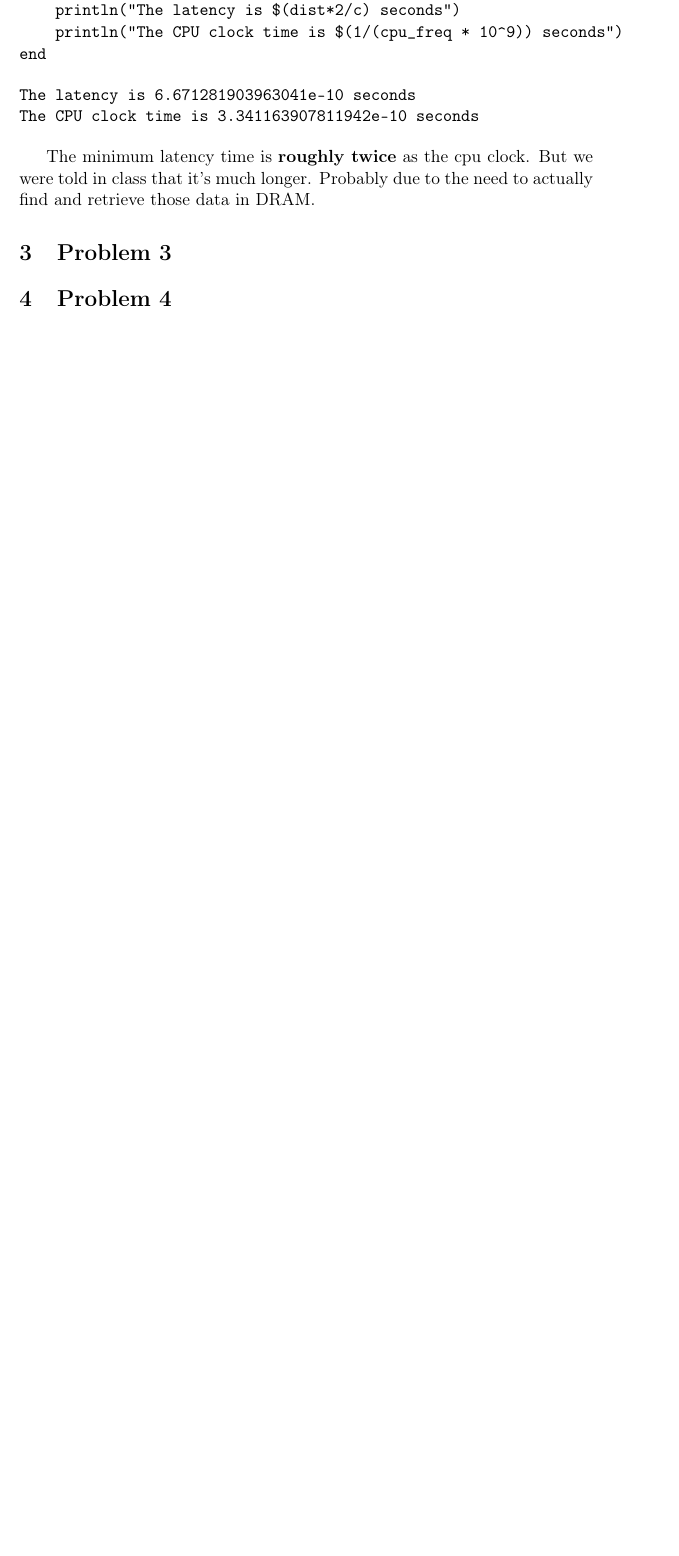
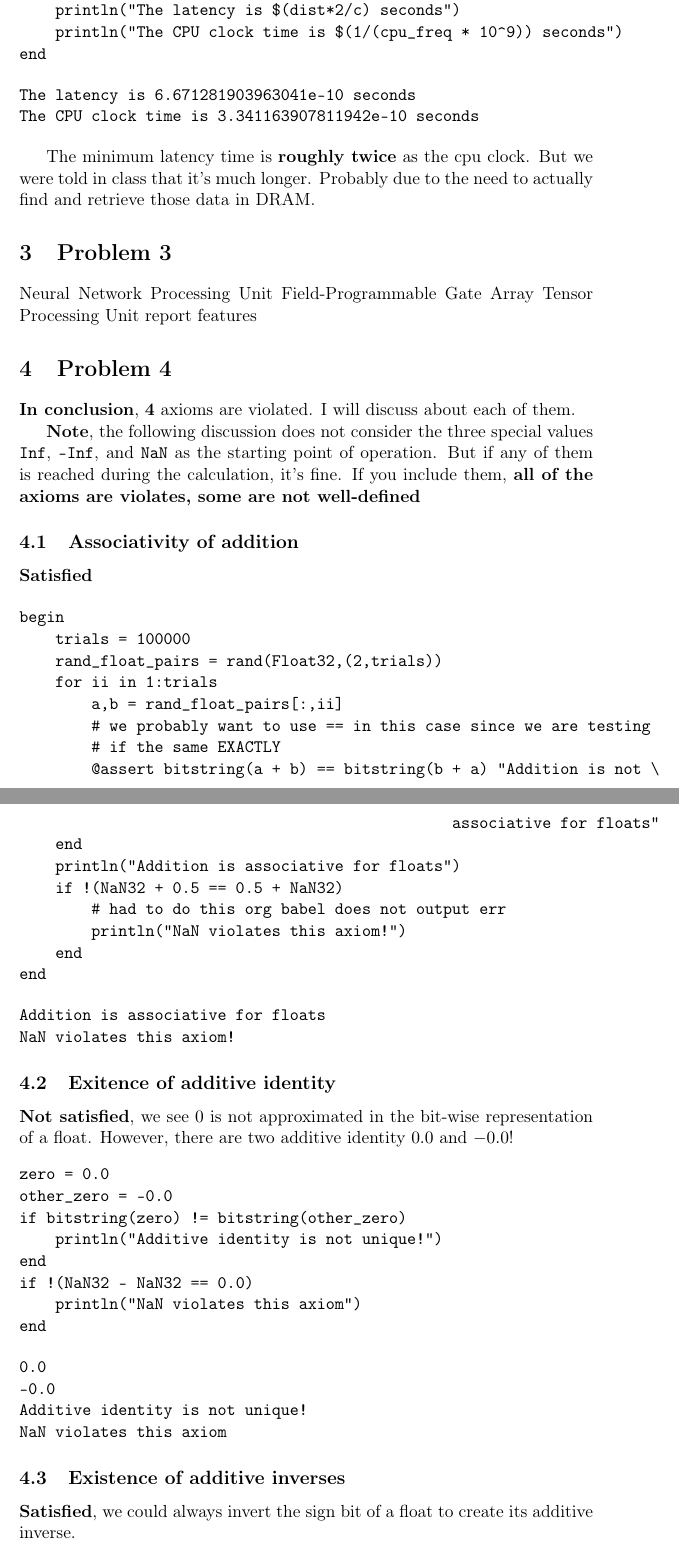
Before and after one commit to exAClior/AMAT5315, a LaTeX problem sheet (hw1/ans.tex): part of page 5 of 5 before the commit and two parts of pages 5 and 6 of 9 after it, the two joined at a grey line, cut so that both start at the same text, the shorter picture padded with empty space. Compiled offline with pdfLaTeX.

Commit message:
finish hw1 p4

```diff
--- a/hw1/ans.tex
+++ b/hw1/ans.tex
@@ -224,7 +224,73 @@ in class that it's much longer. Probably due to the need to actually find and
 retrieve those data in DRAM.
 
 \section{Problem 3}
-\label{sec:orgce55d6f}
+\label{sec:org955073b}
+Neural Network Processing Unit
+Field-Programmable Gate Array
+Tensor Processing Unit
+report features
 
 \section{Problem 4}
-\label{sec:orgb4acbd6}
+\label{sec:org9fb89da}
+\textbf{In conclusion}, \textbf{4} axioms are violated. I will discuss about each of them.
+
+\textbf{Note}, the following discussion does not consider the three special values
+\texttt{Inf}, \texttt{-Inf}, and \texttt{NaN} as the starting point of operation. But if any of them
+is reached during the calculation, it's fine. If you include them, \textbf{all of the
+axioms are violates, some are not well-defined}
+
+\subsection{Associativity of addition}
+\label{sec:org88cb346}
+\textbf{Satisfied}
+
+\begin{verbatim}
+begin
+    trials = 100000
+    rand_float_pairs = rand(Float32,(2,trials))
+    for ii in 1:trials
+        a,b = rand_float_pairs[:,ii]
+        # we probably want to use == in this case since we are testing
+        # if the same EXACTLY
+        @assert bitstring(a + b) == bitstring(b + a) "Addition is not \
+                                                associative for floats"
+    end
+    println("Addition is associative for floats")
+    if !(NaN32 + 0.5 == 0.5 + NaN32)
+        # had to do this org babel does not output err
+        println("NaN violates this axiom!")
+    end
+end
+\end{verbatim}
+
+\begin{verbatim}
+Addition is associative for floats
+NaN violates this axiom!
+\end{verbatim}
+
+\subsection{Exitence of additive identity}
+\label{sec:org53c3d43}
+
+\textbf{Not satisfied}, we see \(0\) is not approximated in the bit-wise representation
+ of a float. However, there are two additive identity \(0.0\) and \(-0.0\)!
+\begin{verbatim}
+zero = 0.0
+other_zero = -0.0
+if bitstring(zero) != bitstring(other_zero)
+    println("Additive identity is not unique!")
+end
+if !(NaN32 - NaN32 == 0.0)
+    println("NaN violates this axiom")
+end
+\end{verbatim}
+
+\begin{verbatim}
+0.0
+-0.0
+Additive identity is not unique!
+NaN violates this axiom
+\end{verbatim}
+
+\subsection{Existence of additive inverses}
+\label{sec:org8944002}
+\textbf{Satisfied}, we could always invert the sign bit of a float to create its
+ additive inverse.
@@ -230,0 +311,2 @@ retrieve those data in DRAM.
+    if !(NaN32 - NaN32 == 0.0 )
+        println("NaN violates this axiom")
@@ -230,0 +319 @@ retrieve those data in DRAM.
+NaN violates this axiom
@@ -230,0 +329 @@ retrieve those data in DRAM.
+    rand_floats = rand(Float32,(2,trials))
@@ -230,0 +336,2 @@ retrieve those data in DRAM.
+    if !(NaN32 * 1.0 == 1.0 * NaN32)
+        println("NaN violates this axiom")
@@ -230,0 +344 @@ retrieve those data in DRAM.
+NaN violates this axiom
```
Also changed, not shown: hw1/ans.pdf, hw1/ans.tex (127 more changed lines), 1 other file.
